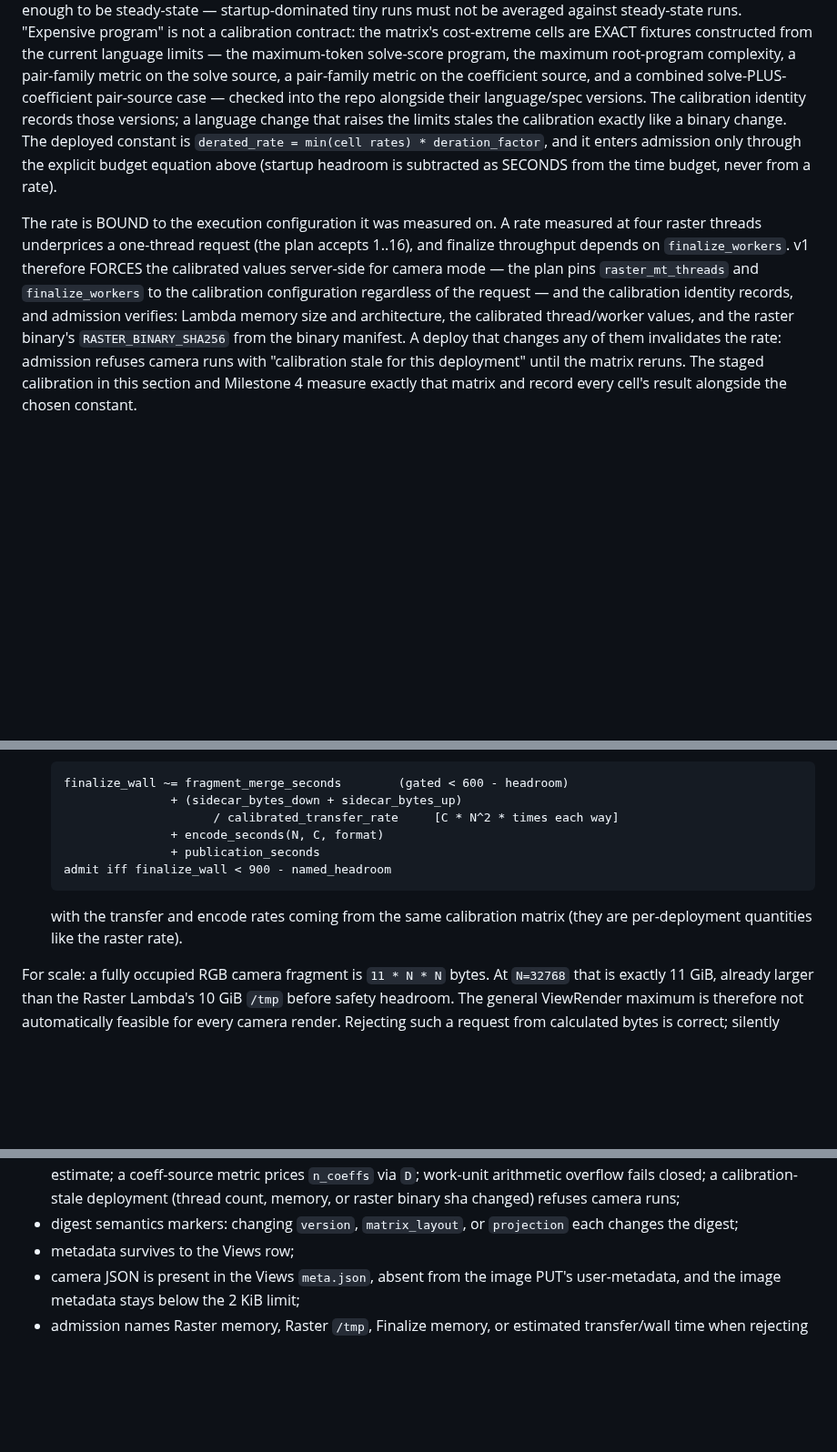
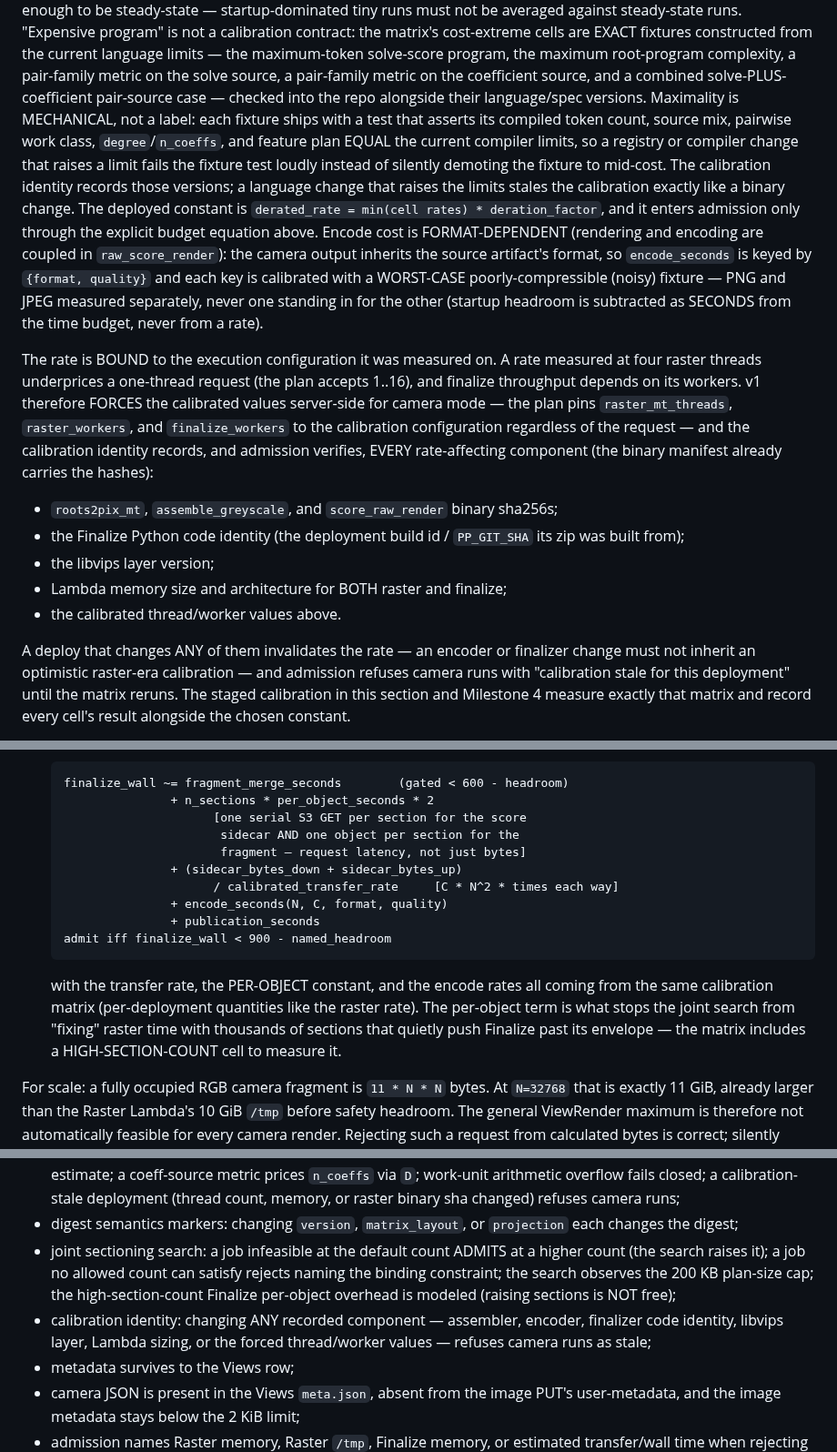
Before and after one commit to nassuphis/karpo_hackathon, a Markdown page: polypaint/view-snap-plan.md, 3 parts joined by grey strips. Shown at 91% size. Drawn GitHub-style; blank space fills up the shorter version.

Commit message:
ViewSnap plan: round 12 — full calibration identity, per-object cost
F1: the calibration identity now records every rate-affecting
component — roots2pix_mt, assemble_greyscale, and score_raw_render
sha256s, the Finalize Python build identity, the libvips layer, Lambda
sizing for both stages, and the forced raster_mt_threads /
raster_workers / finalize_workers — so an encoder or finalizer change
cannot inherit a raster-era optimistic rate. F2: the Finalize wall
gains the per-object term (one serial GET per section for the sidecar,
one object per section for the fragment) with a high-section-count
calibration cell, closing the joint search's ability to buy raster
time with thousands of sections that push Finalize past 900. F3:
encode_seconds is keyed by {format, quality} and calibrated per key on
noisy worst-case fixtures, since camera output inherits the source
artifact's format. F4: fixture maximality is mechanical — each fixture
ships a test asserting its compiled cost equals current compiler
limits, so a limit raise fails loudly. F5: acceptance tests pin the
joint search (raises count, rejects with named constraint, respects
plan size, models per-object overhead) and staleness on every identity
component.

Co-Authored-By: Claude Fable 5 <noreply@anthropic.com>

````diff
--- a/polypaint/view-snap-plan.md
+++ b/polypaint/view-snap-plan.md
@@ -924,24 +924,46 @@ maximum-token solve-score program, the maximum root-program complexity,
 a pair-family metric on the solve source, a pair-family metric on the
 coefficient source, and a combined solve-PLUS-coefficient pair-source
 case — checked into the repo alongside their language/spec versions.
-The calibration identity records those versions; a language change that
-raises the limits stales the calibration exactly like a binary change. The deployed
+Maximality is MECHANICAL, not a label: each fixture ships with a test
+that asserts its compiled token count, source mix, pairwise work class,
+`degree`/`n_coeffs`, and feature plan EQUAL the current compiler
+limits, so a registry or compiler change that raises a limit fails the
+fixture test loudly instead of silently demoting the fixture to
+mid-cost. The calibration identity records those versions; a language
+change that raises the limits stales the calibration exactly like a
+binary change. The deployed
 constant is `derated_rate = min(cell rates) * deration_factor`, and it
-enters admission only through the explicit budget equation above
+enters admission only through the explicit budget equation above.
+Encode cost is FORMAT-DEPENDENT (rendering and encoding are coupled in
+`raw_score_render`): the camera output inherits the source artifact's
+format, so `encode_seconds` is keyed by `{format, quality}` and each
+key is calibrated with a WORST-CASE poorly-compressible (noisy)
+fixture — PNG and JPEG measured separately, never one standing in for
+the other
 (startup headroom is subtracted as SECONDS from the time budget, never
 from a rate).
 
 The rate is BOUND to the execution configuration it was measured on. A
 rate measured at four raster threads underprices a one-thread request
-(the plan accepts 1..16), and finalize throughput depends on
-`finalize_workers`. v1 therefore FORCES the calibrated values
-server-side for camera mode — the plan pins `raster_mt_threads` and
+(the plan accepts 1..16), and finalize throughput depends on its
+workers. v1 therefore FORCES the calibrated values server-side for
+camera mode — the plan pins `raster_mt_threads`, `raster_workers`, and
 `finalize_workers` to the calibration configuration regardless of the
-request — and the calibration identity records, and admission verifies:
-Lambda memory size and architecture, the calibrated thread/worker
-values, and the raster binary's `RASTER_BINARY_SHA256` from the binary
-manifest. A deploy that changes any of them invalidates the rate:
-admission refuses camera runs with "calibration stale for this
+request — and the calibration identity records, and admission verifies,
+EVERY rate-affecting component (the binary manifest already carries the
+hashes):
+
+- `roots2pix_mt`, `assemble_greyscale`, and `score_raw_render` binary
+  sha256s;
+- the Finalize Python code identity (the deployment build id /
+  `PP_GIT_SHA` its zip was built from);
+- the libvips layer version;
+- Lambda memory size and architecture for BOTH raster and finalize;
+- the calibrated thread/worker values above.
+
+A deploy that changes ANY of them invalidates the rate — an encoder or
+finalizer change must not inherit an optimistic raster-era calibration —
+and admission refuses camera runs with "calibration stale for this
 deployment" until the matrix reruns. The staged
 calibration in this section and Milestone 4 measure exactly that
 matrix and record every cell's result alongside the chosen constant.
@@ -982,15 +1004,23 @@ request field.
 
   ```text
   finalize_wall ~= fragment_merge_seconds        (gated < 600 - headroom)
+                 + n_sections * per_object_seconds * 2
+                       [one serial S3 GET per section for the score
+                        sidecar AND one object per section for the
+                        fragment — request latency, not just bytes]
                  + (sidecar_bytes_down + sidecar_bytes_up)
                        / calibrated_transfer_rate     [C * N^2 * times each way]
-                 + encode_seconds(N, C, format)
+                 + encode_seconds(N, C, format, quality)
                  + publication_seconds
   admit iff finalize_wall < 900 - named_headroom
   ```
 
-  with the transfer and encode rates coming from the same calibration
-  matrix (they are per-deployment quantities like the raster rate).
+  with the transfer rate, the PER-OBJECT constant, and the encode rates
+  all coming from the same calibration matrix (per-deployment
+  quantities like the raster rate). The per-object term is what stops
+  the joint search from "fixing" raster time with thousands of sections
+  that quietly push Finalize past its envelope — the matrix includes a
+  HIGH-SECTION-COUNT cell to measure it.
 
 For scale: a fully occupied RGB camera fragment is `11 * N * N` bytes. At
 `N=32768` that is exactly 11 GiB, already larger than the Raster Lambda's
@@ -1450,6 +1480,14 @@ Pin:
   sha changed) refuses camera runs;
 - digest semantics markers: changing `version`, `matrix_layout`, or
   `projection` each changes the digest;
+- joint sectioning search: a job infeasible at the default count ADMITS
+  at a higher count (the search raises it); a job no allowed count can
+  satisfy rejects naming the binding constraint; the search observes
+  the 200 KB plan-size cap; the high-section-count Finalize per-object
+  overhead is modeled (raising sections is NOT free);
+- calibration identity: changing ANY recorded component — assembler,
+  encoder, finalizer code identity, libvips layer, Lambda sizing, or
+  the forced thread/worker values — refuses camera runs as stale;
 - metadata survives to the Views row;
 - camera JSON is present in the Views `meta.json`, absent from the image
   PUT's user-metadata, and the image metadata stays below the 2 KiB limit;
````
